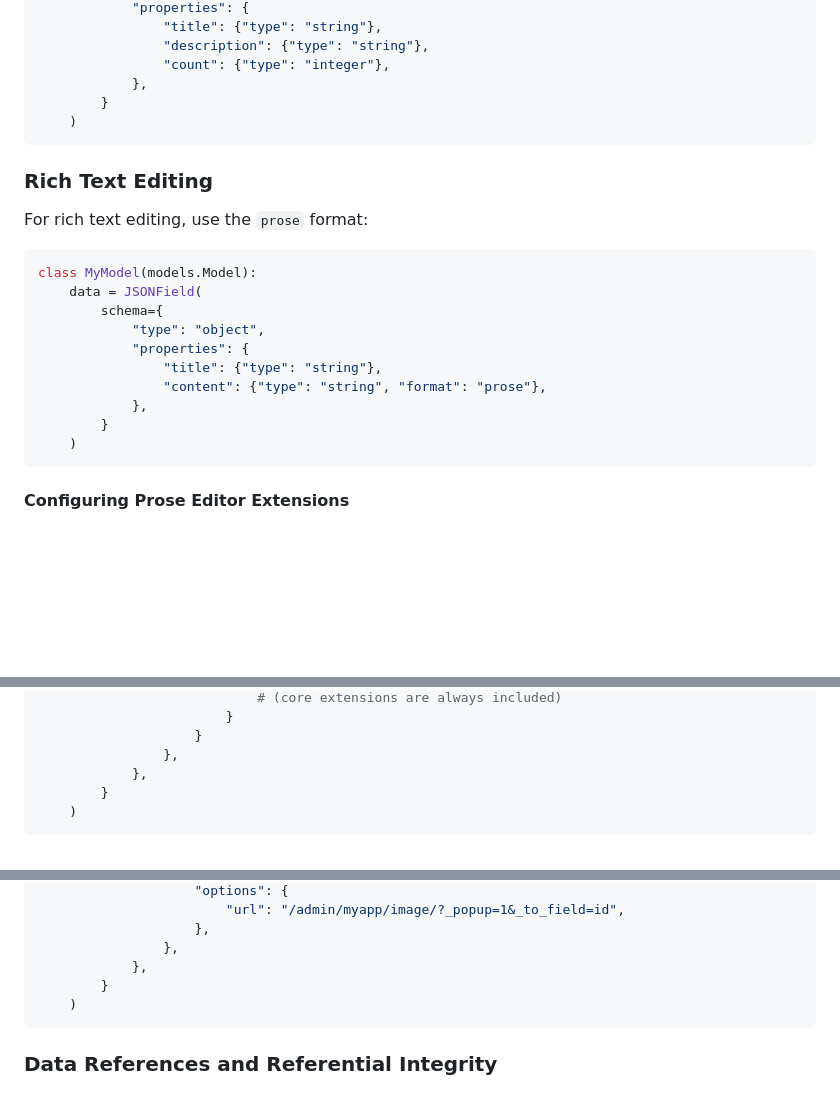
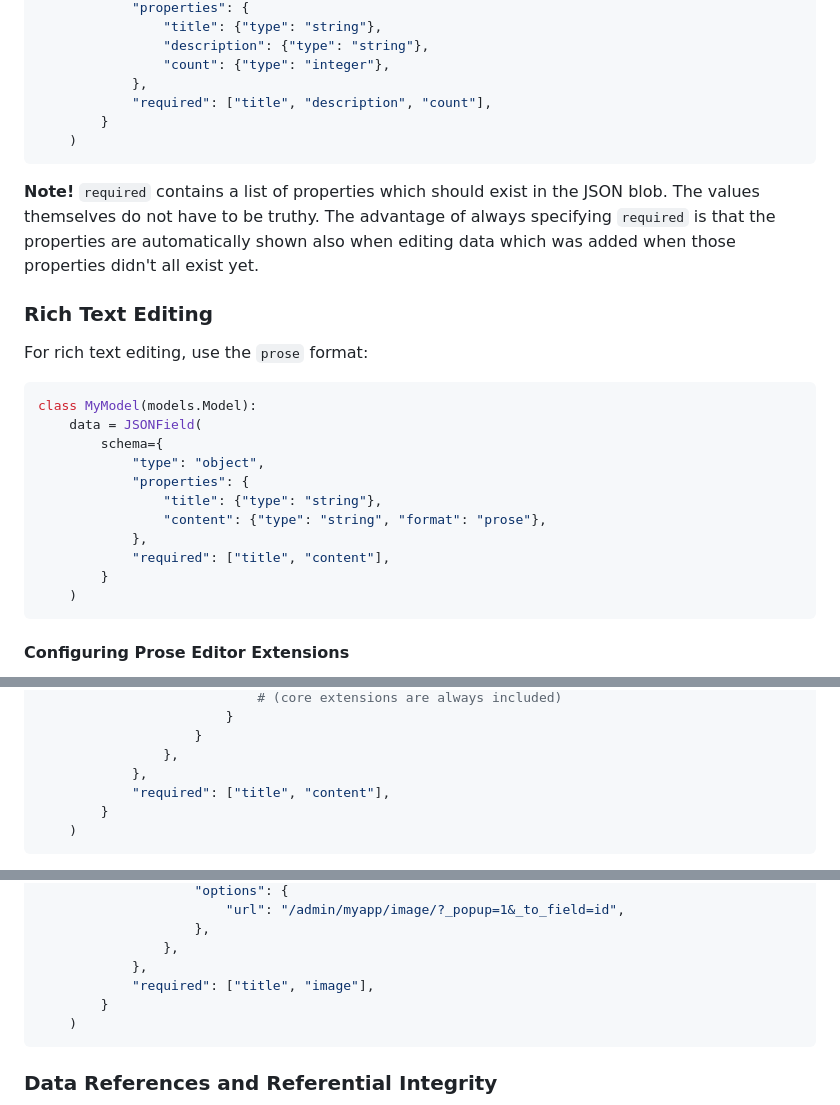
Before and after one commit to matthiask/django-json-schema-editor, a Markdown page: README.md, 3 parts joined by grey strips. Rendered like a GitHub page; blank space fills up the shorter version.

Commit message:
Recommend always specifying the list of required properties

````diff
--- a/README.md
+++ b/README.md
@@ -53,9 +53,16 @@ class MyModel(models.Model):
                 "description": {"type": "string"},
                 "count": {"type": "integer"},
             },
+            "required": ["title", "description", "count"],
         }
     )
 ```
+
+**Note!** ``required`` contains a list of properties which should exist in the
+JSON blob. The values themselves do not have to be truthy. The advantage of
+always specifying ``required`` is that the properties are automatically shown
+also when editing data which was added when those properties didn't all exist
+yet.
 
 ### Rich Text Editing
 
@@ -70,6 +77,7 @@ class MyModel(models.Model):
                 "title": {"type": "string"},
                 "content": {"type": "string", "format": "prose"},
             },
+            "required": ["title", "content"],
         }
     )
 ```
@@ -99,6 +107,7 @@ class MyModel(models.Model):
                     }
                 },
             },
+            "required": ["title", "content"],
         }
     )
 ```
@@ -127,6 +136,7 @@ class MyModel(models.Model):
                     },
                 },
             },
+            "required": ["title", "image"],
         }
     )
 ```
````
Also changed, not shown: other parts of README.md (+1 -0 lines).
